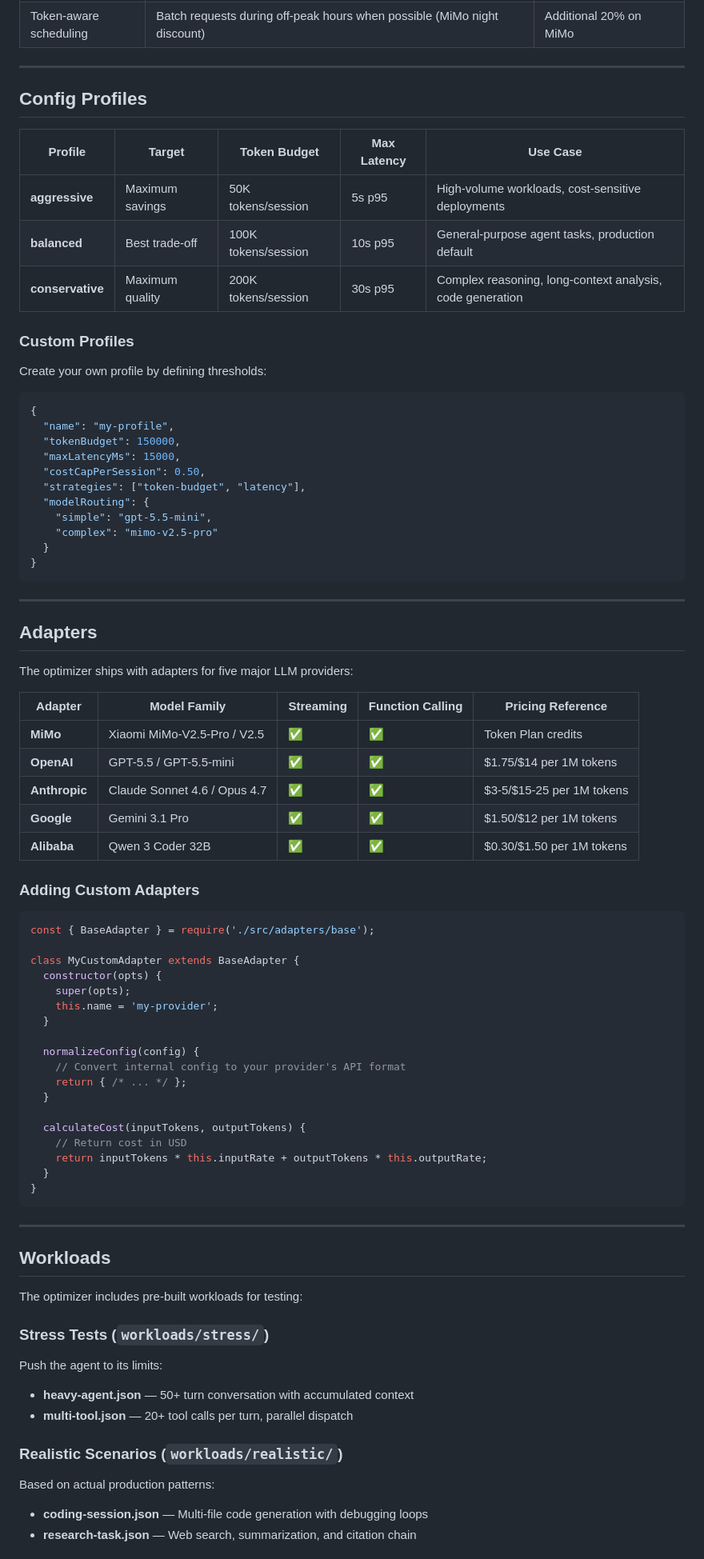
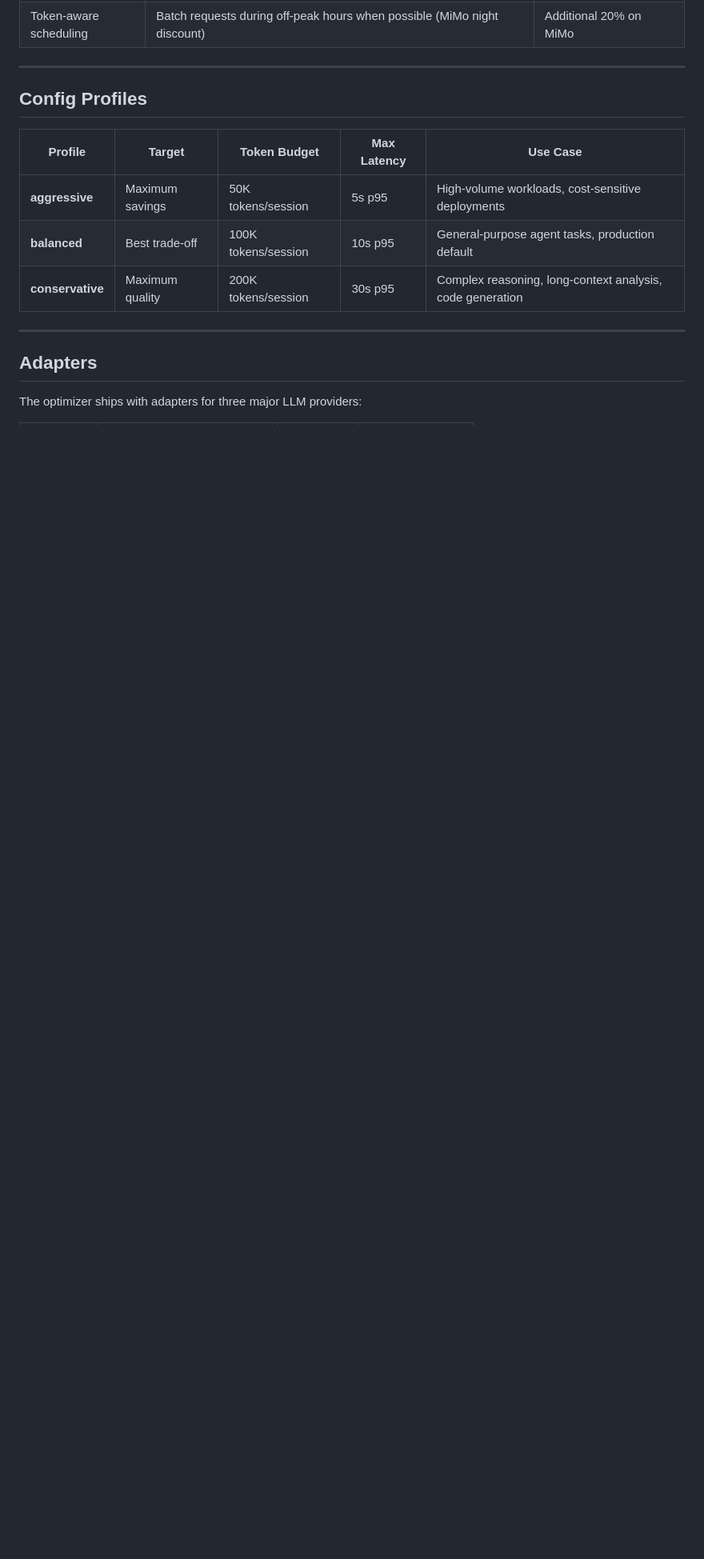
Before and after one commit to lixuemei-dev/mimo-agent-optimizer, a Markdown page: README.md, the part around one of its changes. Shown at 80% size. Rendered like a GitHub page; blank space fills up the shorter version.

Commit message:
fix: remove inaccurate content from README, match actual project structure

````diff
--- a/README.md
+++ b/README.md
@@ -126,74 +125,9 @@ Manages API spend through model selection and budget enforcement.
 | **balanced** | Best trade-off | 100K tokens/session | 10s p95 | General-purpose agent tasks, production default |
 | **conservative** | Maximum quality | 200K tokens/session | 30s p95 | Complex reasoning, long-context analysis, code generation |
 
-### Custom Profiles
-
-Create your own profile by defining thresholds:
-
-```json
-{
-  "name": "my-profile",
-  "tokenBudget": 150000,
-  "maxLatencyMs": 15000,
-  "costCapPerSession": 0.50,
-  "strategies": ["token-budget", "latency"],
-  "modelRouting": {
-    "simple": "gpt-5.5-mini",
-    "complex": "mimo-v2.5-pro"
-  }
-}
-```
-
 ---
 
 ## Adapters
 
-The optimizer ships with adapters for five major LLM providers:
+The optimizer ships with adapters for three major LLM providers:
 
-| Adapter | Model Family | Streaming | Function Calling | Pricing Reference |
-|---------|-------------|-----------|-----------------|-------------------|
-| **MiMo** | Xiaomi MiMo-V2.5-Pro / V2.5 | ✅ | ✅ | Token Plan credits |
-| **OpenAI** | GPT-5.5 / GPT-5.5-mini | ✅ | ✅ | $1.75/$14 per 1M tokens |
-| **Anthropic** | Claude Sonnet 4.6 / Opus 4.7 | ✅ | ✅ | $3-5/$15-25 per 1M tokens |
-| **Google** | Gemini 3.1 Pro | ✅ | ✅ | $1.50/$12 per 1M tokens |
-| **Alibaba** | Qwen 3 Coder 32B | ✅ | ✅ | $0.30/$1.50 per 1M tokens |
-
-### Adding Custom Adapters
-
-```javascript
-const { BaseAdapter } = require('./src/adapters/base');
-
-class MyCustomAdapter extends BaseAdapter {
-  constructor(opts) {
-    super(opts);
-    this.name = 'my-provider';
-  }
-
-  normalizeConfig(config) {
-    // Convert internal config to your provider's API format
-    return { /* ... */ };
-  }
-
-  calculateCost(inputTokens, outputTokens) {
-    // Return cost in USD
-    return inputTokens * this.inputRate + outputTokens * this.outputRate;
-  }
-}
-```
-
----
-
-## Workloads
-
-The optimizer includes pre-built workloads for testing:
-
-### Stress Tests (`workloads/stress/`)
-Push the agent to its limits:
-- **heavy-agent.json** — 50+ turn conversation with accumulated context
-- **multi-tool.json** — 20+ tool calls per turn, parallel dispatch
-
-### Realistic Scenarios (`workloads/realistic/`)
-Based on actual production patterns:
-- **coding-session.json** — Multi-file code generation with debugging loops
-- **research-task.json** — Web search, summarization, and citation chain
-
````
Also changed, not shown: other parts of README.md (+27 -58 lines).
